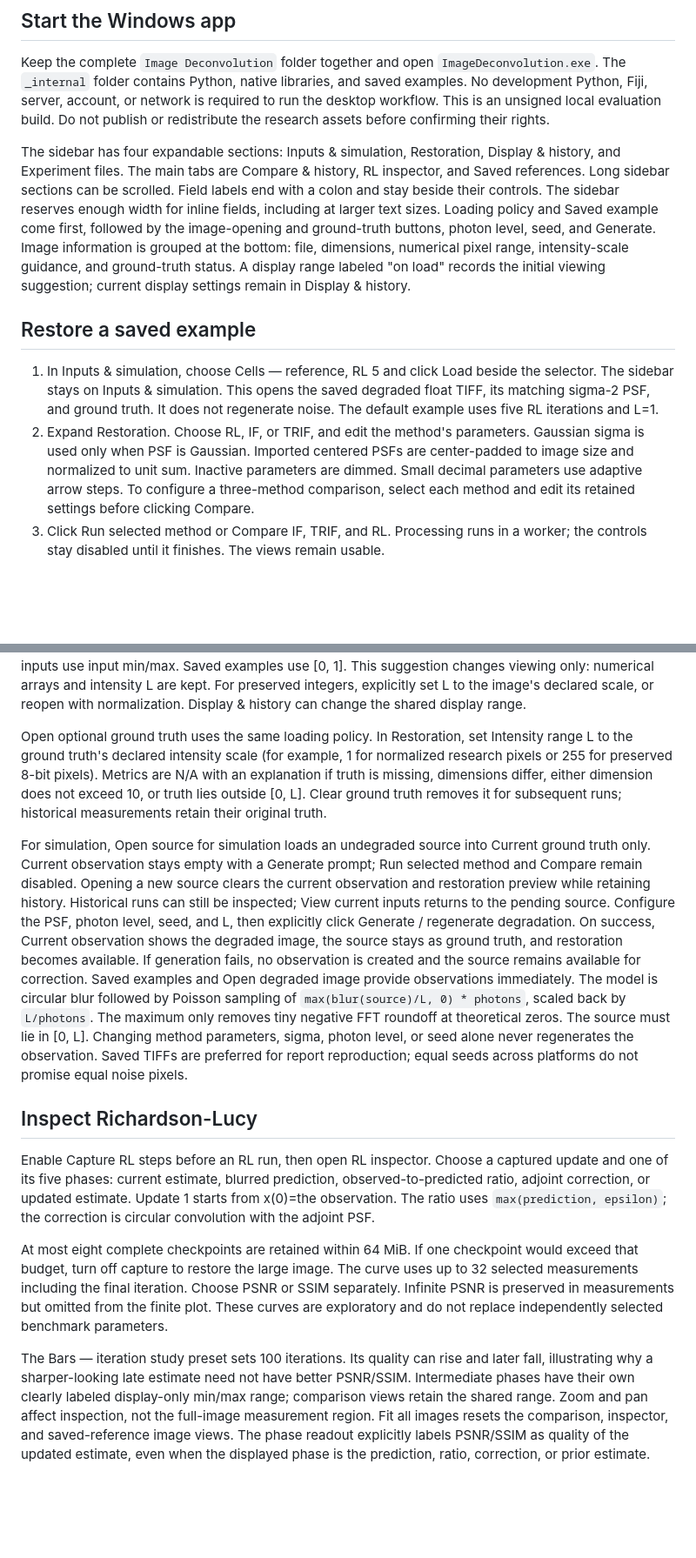
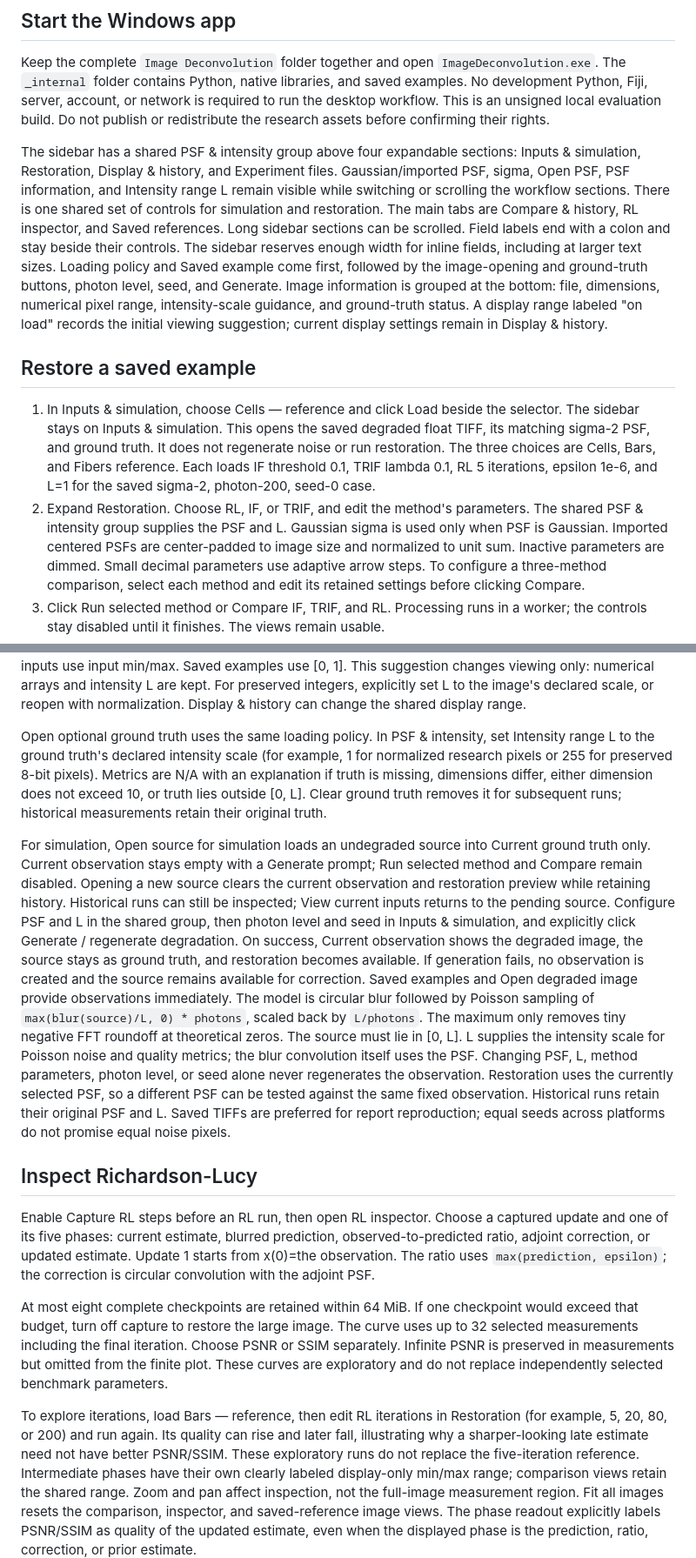
Before and after one commit to BaoITuvagi/image-deconvolution, a Markdown page: docs/user-guide.md, 2 parts joined by grey strips. Shown at 87% size. Drawn GitHub-style; blank space fills up the shorter version.

```diff
--- a/docs/user-guide.md
+++ b/docs/user-guide.md
@@ -8,8 +8,11 @@ and saved examples. No development Python, Fiji, server, account, or network is
 required to run the desktop workflow. This is an unsigned local evaluation build.
 Do not publish or redistribute the research assets before confirming their rights.
 
-The sidebar has four expandable sections: Inputs & simulation, Restoration,
-Display & history, and Experiment files. The main tabs are Compare & history,
+The sidebar has a shared PSF & intensity group above four expandable sections:
+Inputs & simulation, Restoration, Display & history, and Experiment files.
+Gaussian/imported PSF, sigma, Open PSF, PSF information, and Intensity range L
+remain visible while switching or scrolling the workflow sections. There is one
+shared set of controls for simulation and restoration. The main tabs are Compare & history,
 RL inspector, and Saved references. Long sidebar sections can be scrolled.
 Field labels end with a colon and stay beside their controls. The sidebar
 reserves enough width for inline fields, including at larger text sizes.
@@ -21,13 +24,16 @@ initial viewing suggestion; current display settings remain in Display & history
 
 ## Restore a saved example
 
-1. In Inputs & simulation, choose Cells — reference, RL 5 and click Load beside
+1. In Inputs & simulation, choose Cells — reference and click Load beside
    the selector. The sidebar stays on Inputs & simulation. This opens the saved
    degraded float TIFF, its matching sigma-2 PSF, and ground truth. It does not
-   regenerate noise. The default example uses five RL iterations and L=1.
+   regenerate noise or run restoration. The three choices are Cells, Bars, and
+   Fibers reference. Each loads IF threshold 0.1, TRIF lambda 0.1, RL 5 iterations,
+   epsilon 1e-6, and L=1 for the saved sigma-2, photon-200, seed-0 case.
 2. Expand Restoration. Choose RL, IF, or TRIF, and edit the method's parameters.
-   Gaussian sigma is used only when PSF is Gaussian. Imported centered PSFs are
-   center-padded to image size and normalized to unit sum.
+   The shared PSF & intensity group supplies the PSF and L. Gaussian sigma is
+   used only when PSF is Gaussian. Imported centered PSFs are center-padded to
+   image size and normalized to unit sum.
    Inactive parameters are dimmed. Small decimal parameters use adaptive arrow
    steps. To configure a three-method comparison, select each method and edit its
    retained settings before clicking Compare.
@@ -73,7 +79,7 @@ This suggestion changes viewing only: numerical arrays and intensity L are kept.
 For preserved integers, explicitly set L to the image's declared scale, or reopen
 with normalization. Display & history can change the shared display range.
 
-Open optional ground truth uses the same loading policy. In Restoration, set
+Open optional ground truth uses the same loading policy. In PSF & intensity, set
 Intensity range L to the ground truth's declared intensity scale (for example,
 1 for normalized research pixels or 255 for preserved 8-bit pixels). Metrics are
 N/A with an explanation if truth is missing, dimensions differ, either dimension
@@ -85,7 +91,8 @@ Current ground truth only. Current observation stays empty with a Generate promp
 Run selected method and Compare remain disabled. Opening a new source clears the
 current observation and restoration preview while retaining history. Historical
 runs can still be inspected; View current inputs returns to the pending source.
-Configure the PSF, photon level, seed, and L, then explicitly click Generate /
+Configure PSF and L in the shared group, then photon level and seed in Inputs &
+simulation, and explicitly click Generate /
 regenerate degradation. On success, Current observation shows the degraded image,
 the source stays as ground truth, and restoration becomes available. If generation
 fails, no observation is created and the source remains available for correction.
@@ -93,8 +100,12 @@ Saved examples and Open degraded image provide observations immediately.
 The model is circular blur followed by Poisson sampling of
 `max(blur(source)/L, 0) * photons`, scaled back by `L/photons`. The maximum only
 removes tiny negative FFT roundoff at theoretical zeros. The source must lie in
-[0, L]. Changing method parameters, sigma, photon level, or seed alone never
-regenerates the observation. Saved TIFFs are preferred for report reproduction;
+[0, L]. L supplies the intensity scale for Poisson noise and quality metrics; the
+blur convolution itself uses the PSF. Changing PSF, L, method parameters, photon
+level, or seed alone never regenerates the observation. Restoration uses the
+currently selected PSF, so a different PSF can be tested against the same fixed
+observation. Historical runs retain their original PSF and L.
+Saved TIFFs are preferred for report reproduction;
 equal seeds across platforms do not promise equal noise pixels.
 
 ## Inspect Richardson-Lucy
@@ -112,8 +123,10 @@ SSIM separately. Infinite PSNR is preserved in measurements but omitted from the
 finite plot. These curves are exploratory and do not replace independently
 selected benchmark parameters.
 
-The Bars — iteration study preset sets 100 iterations. Its quality can rise and later fall,
-illustrating why a sharper-looking late estimate need not have better PSNR/SSIM.
+To explore iterations, load Bars — reference, then edit RL iterations in
+Restoration (for example, 5, 20, 80, or 200) and run again. Its quality can rise and
+later fall, illustrating why a sharper-looking late estimate need not have better
+PSNR/SSIM. These exploratory runs do not replace the five-iteration reference.
 Intermediate phases have their own clearly labeled display-only min/max range;
 comparison views retain the shared range. Zoom and pan affect inspection, not
 the full-image measurement region.
```
Also changed, not shown: README.md (+9 -5 lines), docs/release-notes.md (+21 -0 lines), docs/images/workspace.png, 3 other files.
